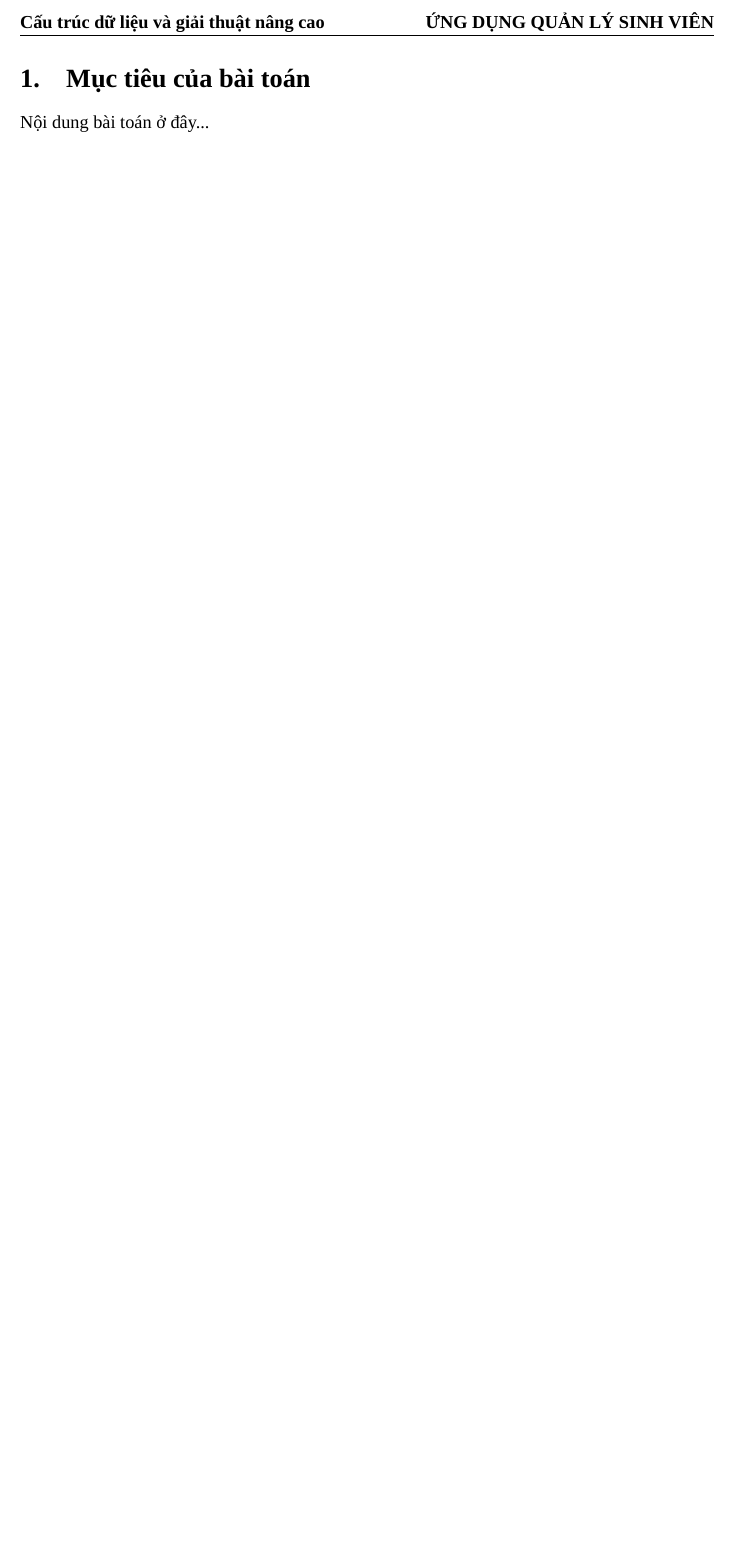
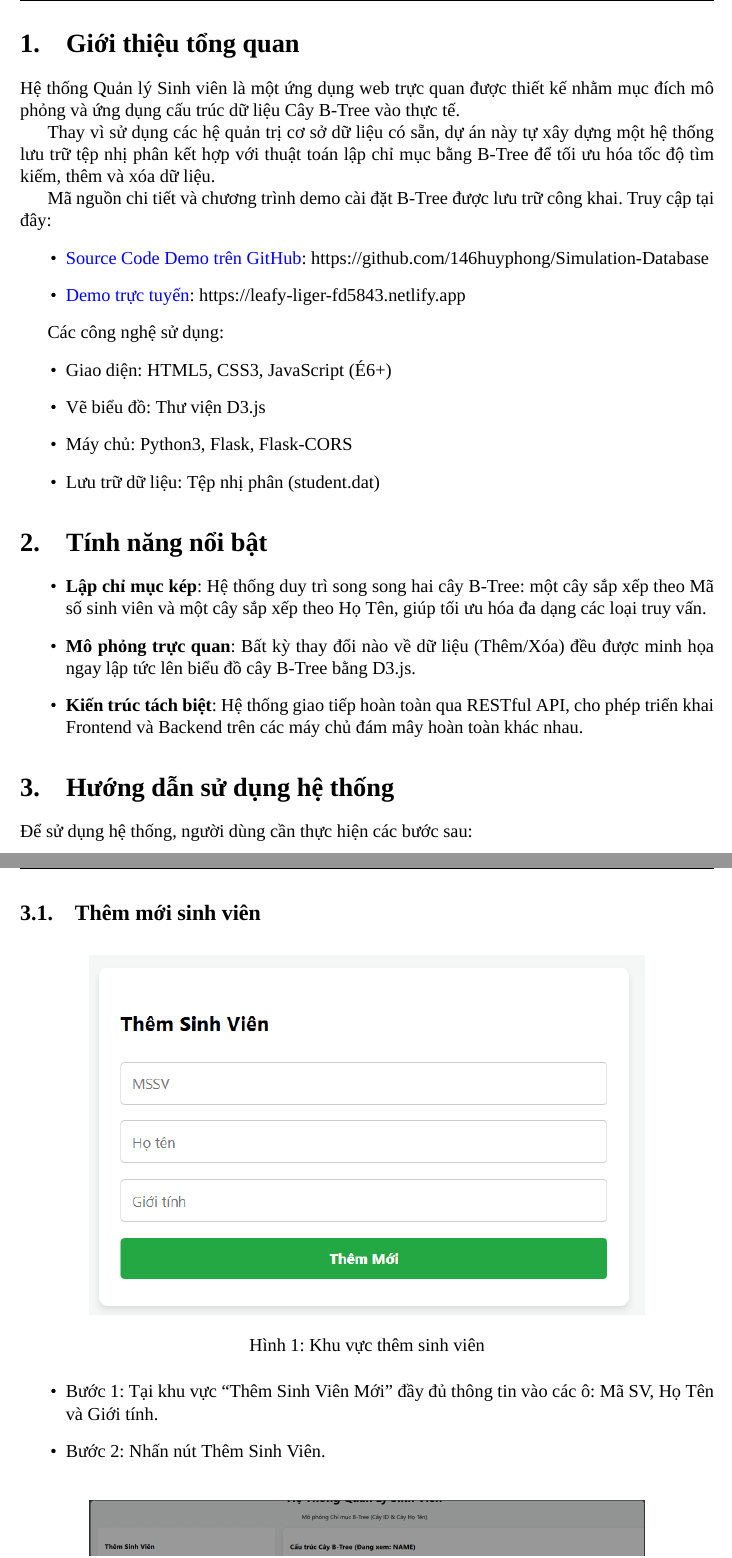
Before and after one commit to 146huyphong/Simulation-Database, a LaTeX document (latex/main.tex, which reads latex/setup.tex): part of page 3 of 3 before the commit and two parts of pages 3 and 4 of 6 after it, the two joined at a grey line, cut at the place of the change, the shorter picture padded with empty space. Compiled offline with XeLaTeX; a missing font is replaced by an installed copy or a similar font.

Commit message:
Refactor code structure for improved readability and maintainability

```diff
--- a/latex/main.tex
+++ b/latex/main.tex
@@ -10,5 +10,46 @@
 \tableofcontents
 \newpage
 
-\section{Mục tiêu của bài toán}
-Nội dung bài toán ở đây...
+\section{Giới thiệu tổng quan}
+\indent Hệ thống Quản lý Sinh viên là một ứng dụng web trực quan
+được thiết kế nhằm mục đích mô phỏng và ứng dụng cấu trúc dữ liệu Cây B-Tree  vào thực tế.
+
+\indent Thay vì sử dụng các hệ quản trị cơ sở dữ liệu có sẵn,
+dự án này tự xây dựng một hệ thống lưu trữ tệp nhị phân kết hợp với thuật toán lập chỉ mục bằng B-Tree để
+tối ưu hóa tốc độ tìm kiếm, thêm và xóa dữ liệu.
+
+Mã nguồn chi tiết và chương trình demo cài đặt B-Tree được lưu trữ công khai.
+Truy cập tại đây:
+\begin{itemize}
+    \item \href{https://github.com/146huyphong/Simulation-Database}{Source Code Demo trên GitHub}: https://github.com/146huyphong/Simulation-Database
+    \item \href{https://leafy-liger-fd5843.netlify.app/}{Demo trực tuyến}: https://leafy-liger-fd5843.netlify.app
+\end{itemize}
+
+Các công nghệ sử dụng:
+\begin{itemize}
+    \item Giao diện: HTML5, CSS3, JavaScript (É6+)
+    \item Vẽ biểu đồ: Thư viện D3.js
+    \item Máy chủ: Python3, Flask, Flask-CORS
+    \item Lưu trữ dữ liệu: Tệp nhị phân (student.dat)
+\end{itemize}
+
+\section{Tính năng nổi bật}
+\begin{itemize}
+    \item \textbf{Lập chỉ mục kép}: Hệ thống duy trì song song hai cây B-Tree: một cây sắp xếp theo Mã số sinh viên và một cây sắp xếp theo Họ Tên,
+    giúp tối ưu hóa đa dạng các loại truy vấn.
+    \item \textbf{Mô phỏng trực quan}: Bất kỳ thay đổi nào về dữ liệu (Thêm/Xóa) đều được minh họa ngay lập tức lên biểu đồ cây B-Tree bằng D3.js.
+    \item \textbf{Kiến trúc tách biệt}: Hệ thống giao tiếp hoàn toàn qua RESTful API, cho phép triển khai Frontend và Backend trên các máy chủ đám mây hoàn toàn khác nhau.
+\end{itemize}
+
+\section{Hướng dẫn sử dụng hệ thống}
+\indent Để sử dụng hệ thống, người dùng cần thực hiện các bước sau:
+\subsection{Thêm mới sinh viên}
+\begin{itemize}
+    \begin{figure}[H]
+        \centering
+        \includegraphics[width=0.8\textwidth]{images/description/insert_border.png}
+        \caption{Khu vực thêm sinh viên}
+    \end{figure}
+    \item Bước 1: Tại khu vực ``Thêm Sinh Viên Mới'' đầy đủ thông tin vào các ô: Mã SV, Họ Tên và Giới tính.
+    \item Bước 2: Nhấn nút Thêm Sinh Viên.
+\end{itemize}
@@ -14,0 +70,2 @@ Nội dung bài toán ở đây...
+    \end{figure}
+    \item Bước 1: Tại khu vực ``Tìm kiếm/Xóa (Theo Mã SV)'', chọn tiêu chí tìm kiếm ở menu thả xuống: Xóa theo Mã SV hoặc Họ Tên.
--- a/latex/setup.tex
+++ b/latex/setup.tex
@@ -2,7 +2,8 @@
 \usepackage[vietnamese]{babel}
 \usepackage{fontspec}
 \setmainfont{Times New Roman}
-
+\usepackage{float}
+\usepackage{graphicx}
 \usepackage{graphicx}
 \usepackage{amsmath, amssymb, amsfonts}
 \usepackage{hyperref}
```
Also changed, not shown: README.md, latex/images/description/insert_border.png (added), latex/images/description/result_delete.png (added), latex/images/description/result_insert.png (added), latex/images/description/search_delete_border.png (added), latex/images/description/search_result.png (added), latex/main.pdf, latex/main.tex (44 more changed lines), 3 other files.
